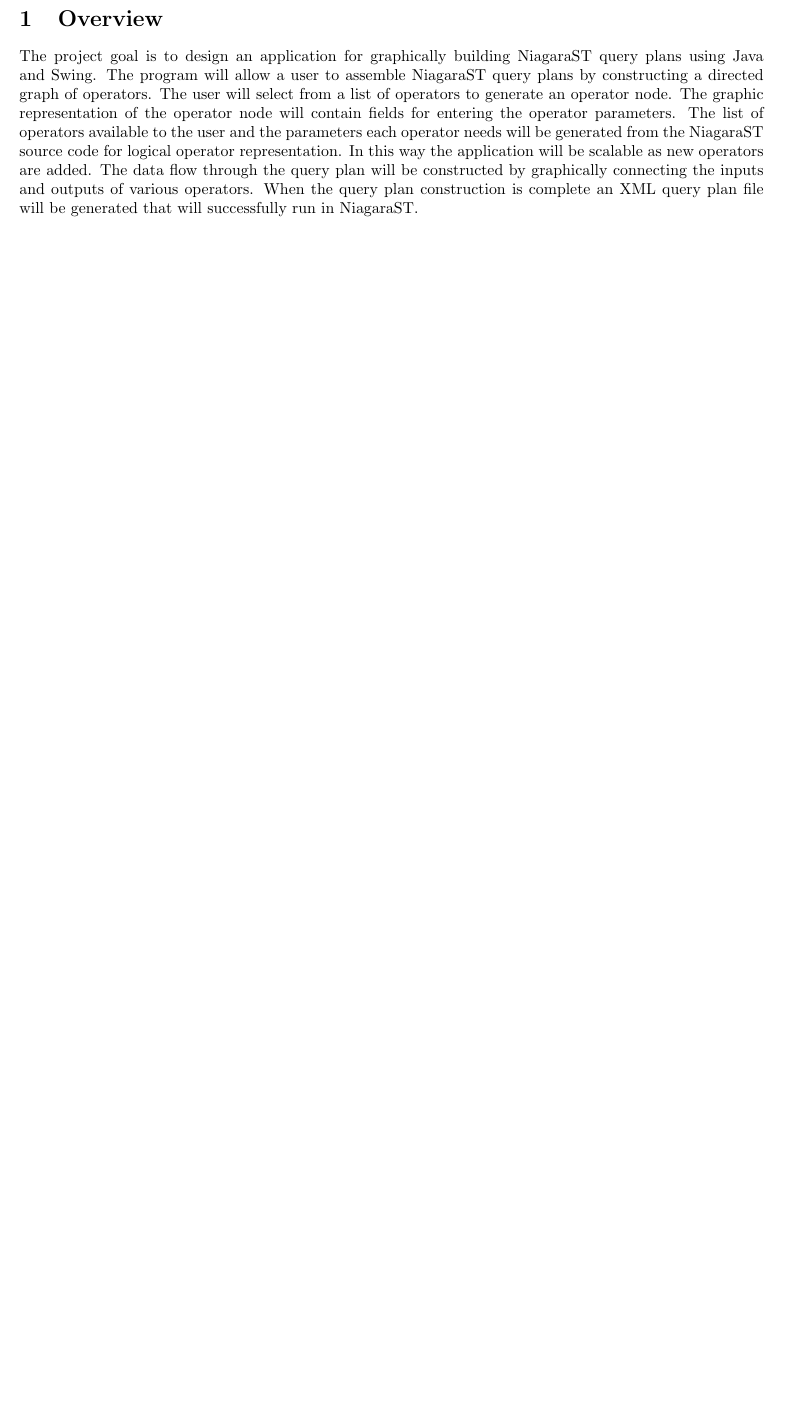
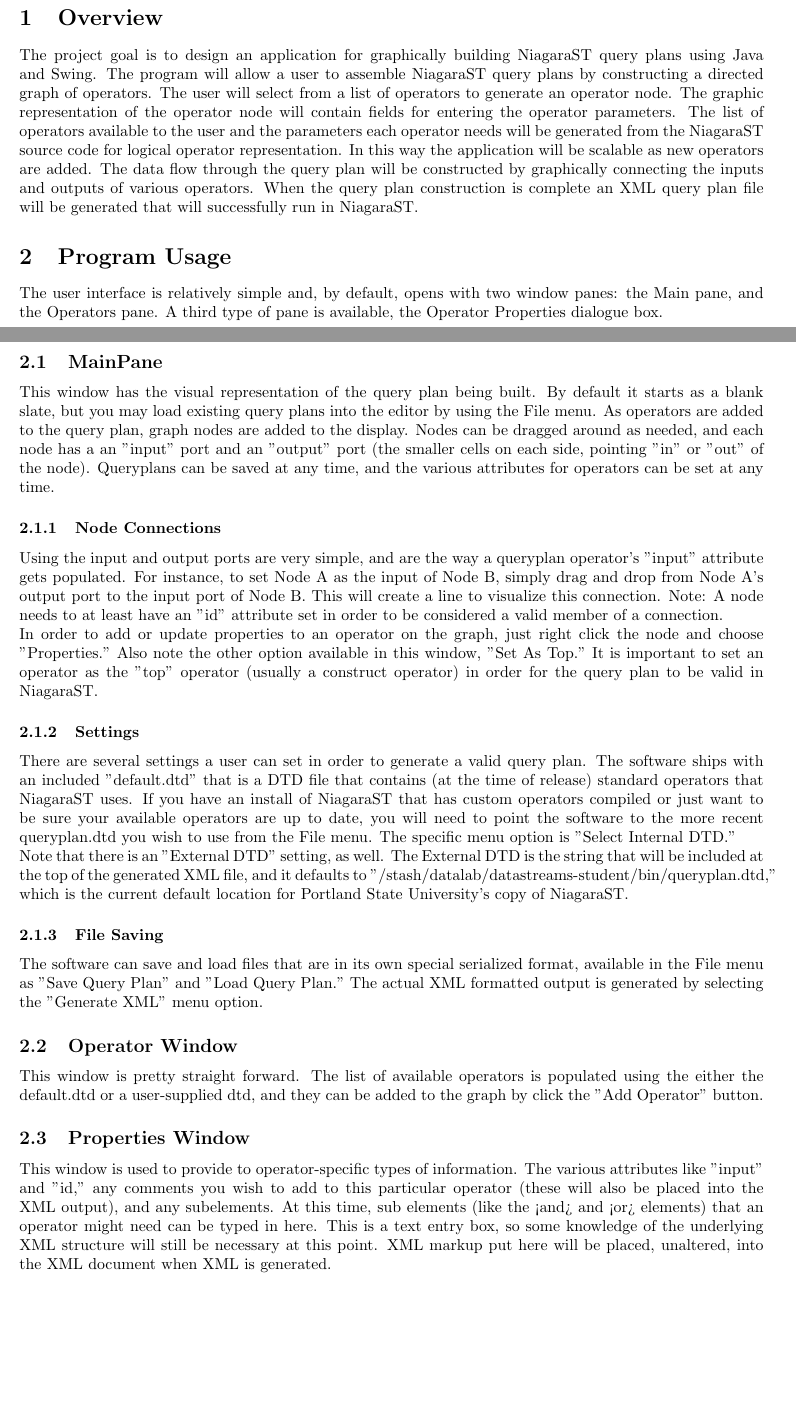
Before and after one commit to WesWedding/NiagaraST-GUI-Query-Assembler, a LaTeX document (WriteUp.tex): part of page 1 of 3 before the commit and two parts of pages 1 and 2 of 4 after it, the two joined at a grey line, cut so that both start at the same text, the shorter picture padded with empty space. Compiled offline with pdfLaTeX.

Commit message:
Added some basic program instructions.

```diff
--- a/WriteUp.tex
+++ b/WriteUp.tex
@@ -13,7 +13,15 @@
 \tableofcontents
 	\section{Overview}
 	The project goal is to design an application for graphically building NiagaraST query plans using Java and Swing. The program will allow a user to assemble NiagaraST query plans by constructing a directed graph of operators.  The user will select from a list of operators to generate an operator node.  The graphic representation of the operator node will contain fields for entering the operator parameters.  The list of operators available to the user and the parameters each operator needs will be generated from the NiagaraST source code for logical operator representation.  In this way the application will be scalable as new operators are added. The data flow through the query plan will be constructed by graphically connecting the inputs and outputs of various operators.  When the query plan construction is complete an XML query plan file will be generated that will successfully run in NiagaraST.
-
+\section{Program Usage} The user interface is relatively simple and, by default, opens with two window panes: the Main pane, and the Operators pane.  A third type of pane is available, the Operator Properties dialogue box.
+\subsection{MainPane}  This window has the visual representation of the query plan being built.  By default it starts as a blank slate, but you may load existing query plans into the editor by using the File menu.  As operators are added to the query plan, graph nodes are added to the display.  Nodes can be dragged around as needed, and each node has a an "input" port and an "output" port (the smaller cells on each side, pointing "in" or "out" of the node).  Queryplans can be saved at any time, and the various attributes for operators can be set at any time.
+\subsubsection{Node Connections}  Using the input and output ports are very simple, and are the way a queryplan operator's "input" attribute gets populated.  For instance, to set Node A as the input of Node B, simply drag and drop from Node A's output port to the input port of Node B.  This will create a line to visualize this connection.  Note: A node needs to at least have an "id" attribute set in order to be considered a valid member of a connection.\\
+In order to add or update properties to an operator on the graph, just right click the node and choose "Properties."  Also note the other option available in this window, "Set As Top."  It is important to set an operator as the "top" operator (usually a construct operator) in order for the query plan to be valid in NiagaraST.
+\subsubsection {Settings}  There are several settings a user can set in order to generate a valid query plan.  The software ships with an included "default.dtd" that is a DTD file that contains (at the time of release) standard operators that NiagaraST uses.  If you have an install of NiagaraST that has custom operators compiled or just want to be sure your available operators are up to date, you will need to point the software to the more recent queryplan.dtd you wish to use from the File menu.  The specific menu option is "Select Internal DTD."\\
+Note that there is an "External DTD" setting, as well.  The External DTD is the string that will be included at the top of the generated XML file, and it defaults to "/stash/datalab/datastreams-student/bin/queryplan.dtd," which is the current default location for Portland State University's copy of NiagaraST.
+\subsubsection{File Saving}The software can save and load files that are in its own special serialized format, available in the File menu as "Save Query Plan" and "Load Query Plan."  The actual XML formatted output is generated by selecting the "Generate XML" menu option.
+\subsection{Operator Window}  This window is pretty straight forward.  The list of available operators is populated using the either the default.dtd or a user-supplied dtd, and they can be added to the graph by click the "Add Operator" button.
+\subsection{Properties Window} This window is used to provide to operator-specific types of information.  The various attributes like "input" and "id," any comments you wish to add to this particular operator (these will also be placed into the XML output), and any subelements.  At this time, sub elements (like the <and> and <or> elements) that an operator might need can be typed in here.  This is a text entry box, so some knowledge of the underlying XML structure will still be necessary at this point.  XML markup put here will be placed, unaltered, into the XML document when XML is generated.
 \section{Class Descriptions}
 \subsection{DTDInterpreter} This class is used by QueryPlan to interpret a DTD file which provides the logical definition for NiagaraST operators.
 \subsection{GraphNode} This class extends Operator to include a draw function to draw the operator on the graph canvas.  GraphNode is constructed with an operator template which defines it's corresponding operator name and attributes.  The draw method accepts a reference to an mxGraphComponent and it's parent and draws the graphical representation of the operator onto the graph component.\\
```
Also changed, not shown: WriteUp.tex (3 more changed lines).
